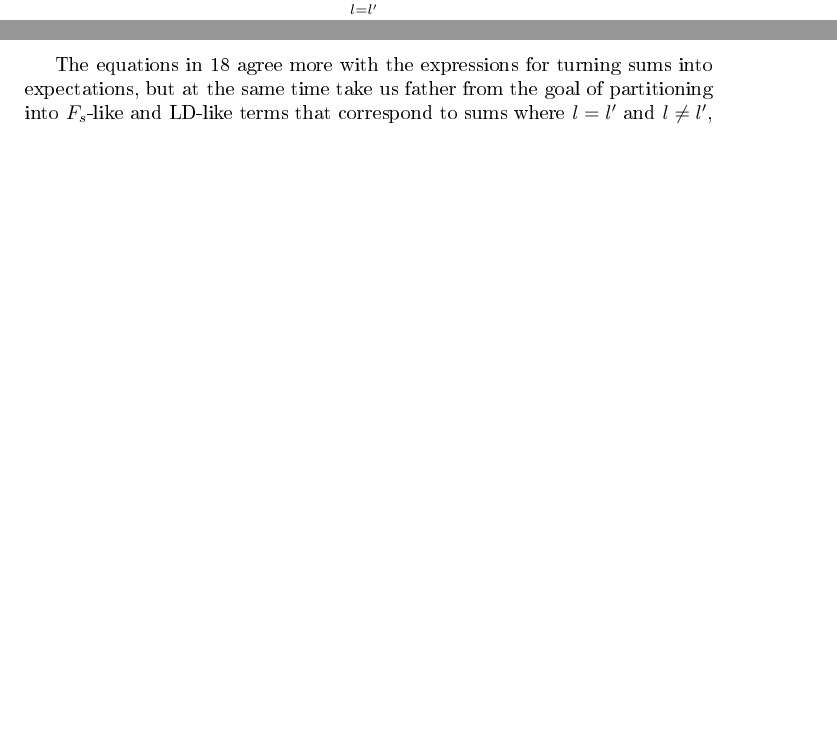
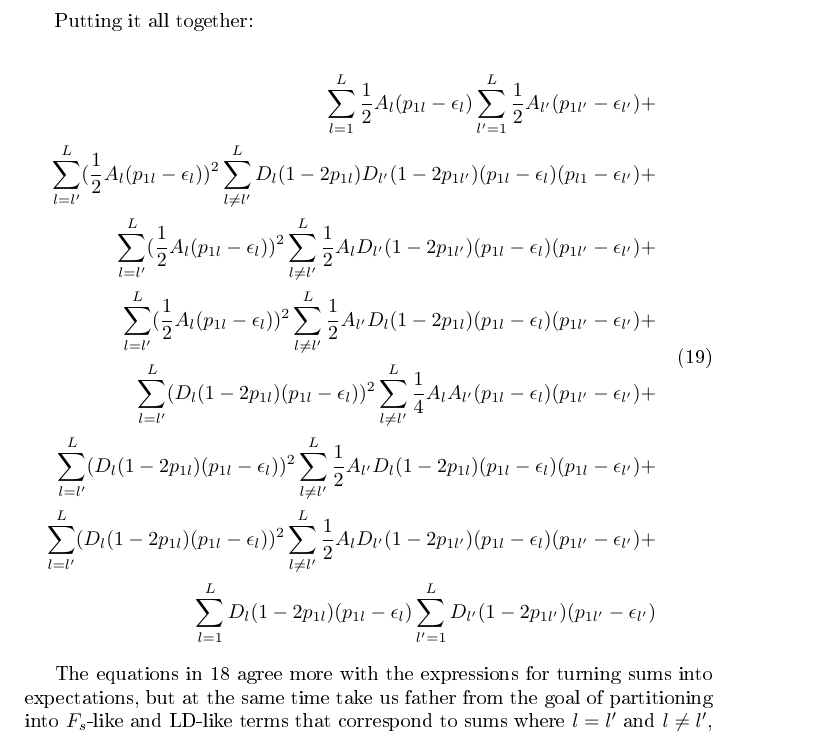
Before and after one commit to ruthlee/height_associations, a LaTeX document (tex/notes.tex): two parts of pages 3 and 4 of 4 before the commit and part of page 4 of 4 after it, the two joined at a grey line, cut at the place of the change, the shorter picture padded with empty space. The pictures show the PDF file tex/notes.pdf that the author committed with the source.

Commit message:
Expanded equations 16 and 17

```diff
--- a/tex/notes.tex
+++ b/tex/notes.tex
@@ -165,11 +164,44 @@ If we multiply Term 1 and Term 2 above, the first term we'll get is:
 \end{split}
 \end{equation}
 
+Putting it all together:
+
+\begin{equation}
+  \begin{split}
+   \sum^L_{l=1}\frac{1}{2}A_l(p_{1l}-\epsilon_{l})
+   \sum^L_{l'=1}\frac{1}{2}A_{l'}(p_{1l'}-\epsilon_{l'}) +
+   \\
+   \sum^L_{l=l'}(\frac{1}{2}A_l(p_{1l}-\epsilon_l))^2 \sum^L_{l \neq
+     l'}D_l(1-2p_{1l})D_{l'}(1-2p_{1l'})(p_{1l}-\epsilon_l)(p_{l1}-\epsilon_{l'})+
+   \\
+     \sum^L_{l=l'}(\frac{1}{2}A_l(p_{1l}-\epsilon_l))^2\sum^L_{l \neq
+       l'}\frac{1}{2}A_{l}D_{l'}(1-2p_{1l'})(p_{1l}-\epsilon_l)(p_{1l'}-\epsilon_{l'})+
+     \\
+     \sum^L_{l=l'}(\frac{1}{2}A_l(p_{1l}-\epsilon_l))^2\sum^L_{l \neq
+       l'}\frac{1}{2}A_{l'}D_l(1-2p_{1l})(p_{1l}-\epsilon_l)(p_{1l'}-\epsilon_{l'})+
+   \\
+   \sum^L_{l=l'}(D_l(1-2p_{1l})(p_{1l}-\epsilon_l))^2 \sum^L_{l \neq
+     l'}\frac{1}{4}A_lA_{l'}(p_{1l}-\epsilon_l)(p_{1l'}-\epsilon_{l'}) +
+   \\
+   \sum^L_{l=l'}(D_l(1-2p_{1l})(p_{1l}-\epsilon_l))^2 \sum^L_{l\neq
+     l'}
+   \frac{1}{2}A_{l'}D_l(1-2p_{1l})(p_{1l}-\epsilon_l)(p_{1l}-\epsilon_{l'})+
+   \\
+   \sum^L_{l=l'}(D_l(1-2p_{1l})(p_{1l}-\epsilon_l))^2 \sum^L_{l\neq
+     l'}
+   \frac{1}{2}A_{l}D_{l'}(1-2p_{1l'})(p_{1l}-\epsilon_l)(p_{1l'}-\epsilon_{l'})+
+   \\
+    \sum^L_{l=1}D_l(1-2p_{1l})(p_{1l}-\epsilon_l) \sum^L_{l'=1}D_{l'}(1-2p_{1l'})(p_{1l'}-\epsilon_{l'})
+ \end{split}
+\end{equation}
+
+
 The equations in 18 agree more with the expressions for turning sums
 into expectations, but at the same time take us father from the goal
 of partitioning into $ F_{s}$-like and LD-like terms that correspond
 to sums where $l = l'$ and $ l \neq l'$, respectively.
 
+
 \bibliographystyle{genetics}
 \bibliography{Jeremy_library}
 
```
Also changed, not shown: tex/notes.pdf, tex/notes.tex (3 more changed lines), 1 other file.
